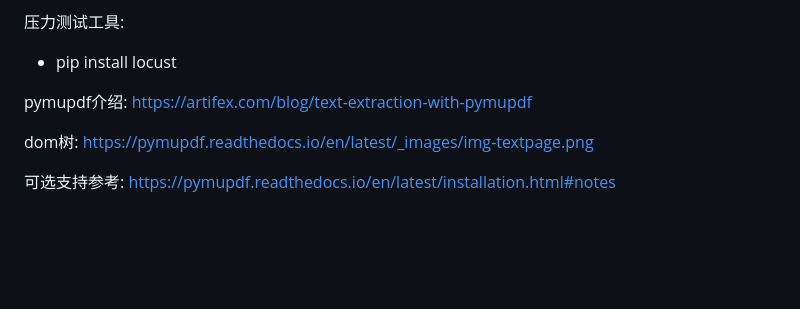
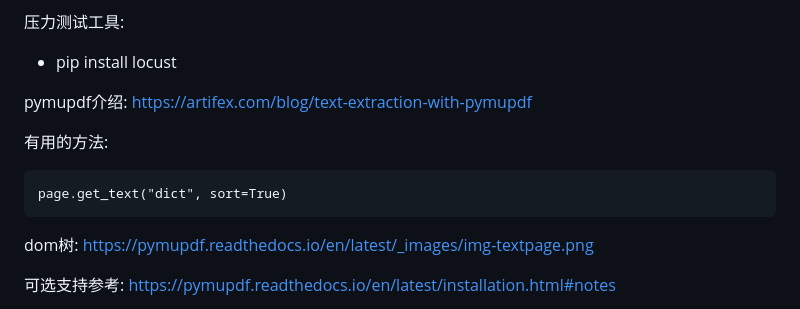
Before and after one commit to izerui/pdf-processor, a Markdown page: README.md, the part around the change. Drawn GitHub-style; blank space fills up the shorter version.

````diff
--- a/README.md
+++ b/README.md
@@ -38,6 +38,11 @@ sequenceDiagram
 pymupdf介绍:
 https://artifex.com/blog/text-extraction-with-pymupdf
 
+有用的方法:
+```
+page.get_text("dict", sort=True)
+```
+
 dom树:
 https://pymupdf.readthedocs.io/en/latest/_images/img-textpage.png
 
````
